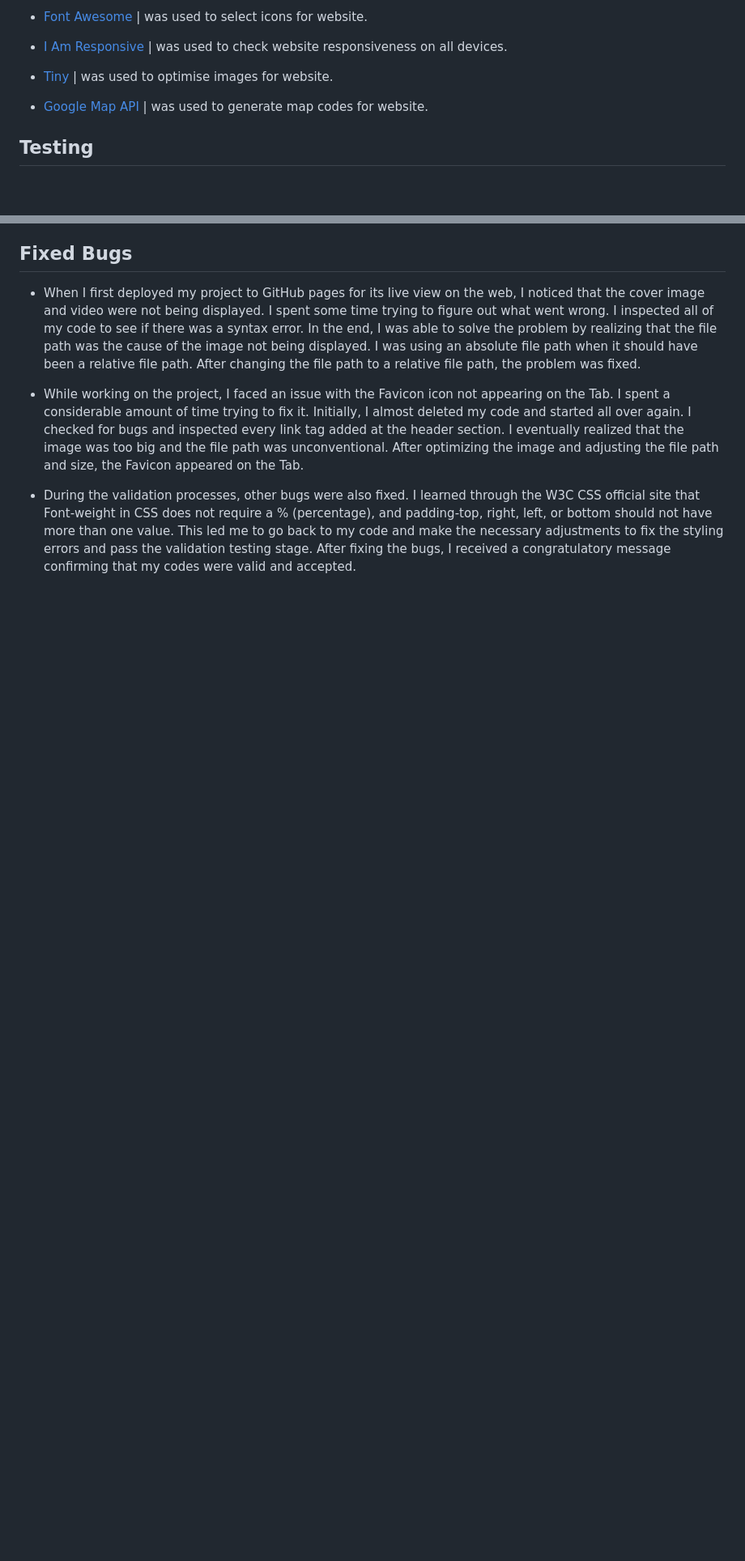
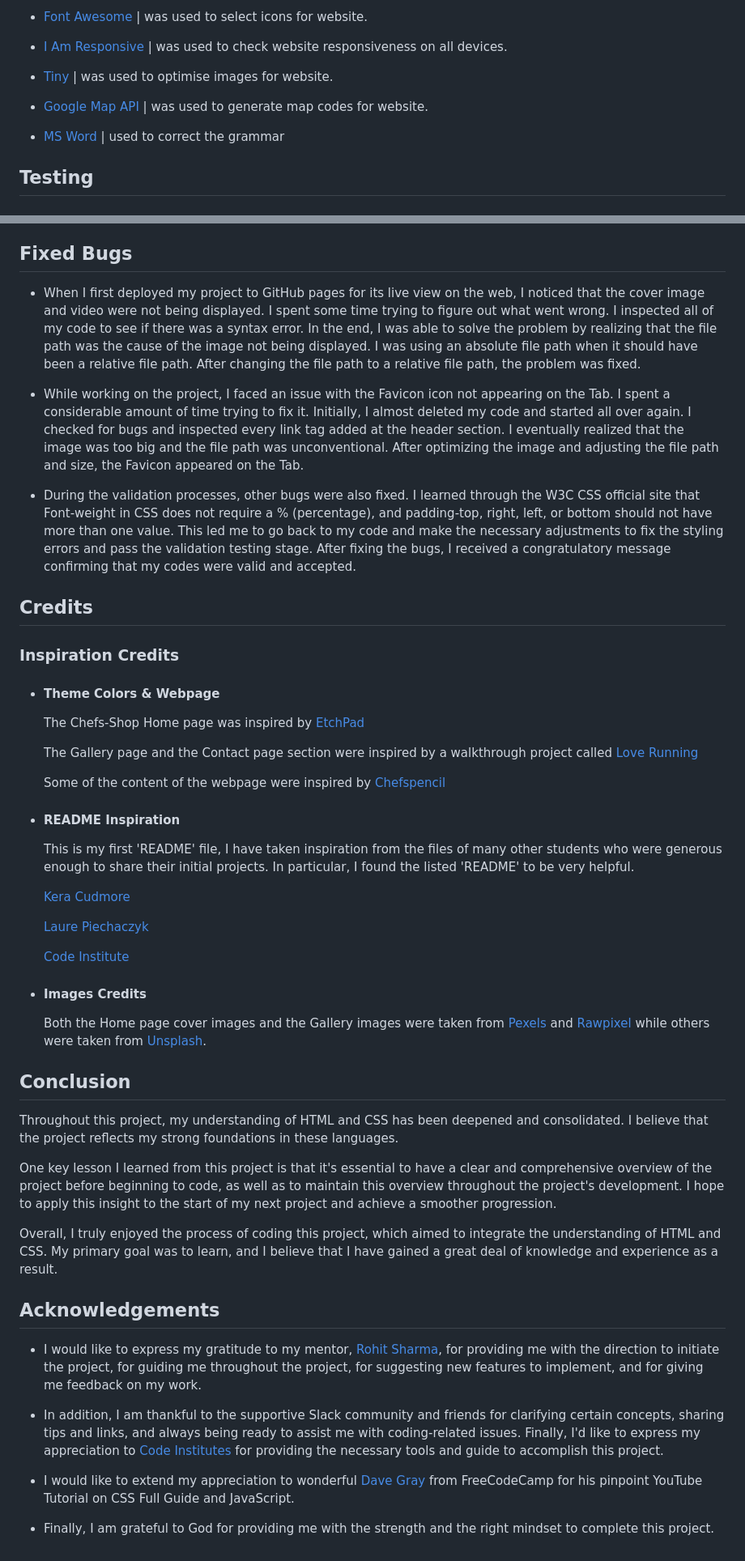
Before and after one commit to Emmy-Dare274/EmmyPP1-Chefs-Shop, a Markdown page: README.md, 2 parts joined by grey strips. Shown at 81% size. Rendered like a GitHub page; blank space fills up the shorter version.

Commit message:
Credits added to README

```diff
--- a/README.md
+++ b/README.md
@@ -256,6 +256,10 @@ By carefully considering the needs of our users, I crafted a website that boasts
 
   - [Google Map API](https://www.googlemapsiframegenerator.com/) | was used to generate map codes for website.
 
+  - [MS Word](https://en.wikipedia.org/wiki/Microsoft_Word) | used to correct the grammar
+
+
+
 ## Testing
 
   - ### Code Validation and Testing
@@ -402,3 +406,52 @@ By carefully considering the needs of our users, I crafted a website that boasts
   - While working on the project, I faced an issue with the Favicon icon not appearing on the Tab. I    spent a considerable amount of time trying to fix it. Initially, I almost deleted my code and started all over again. I checked for bugs and inspected every link tag added at the header section. I eventually realized that the image was too big and the file path was unconventional. After optimizing the image and adjusting the file path and size, the Favicon appeared on the Tab.
 
   - During the validation processes, other bugs were also fixed. I learned through the W3C CSS official site that Font-weight in CSS does not require a % (percentage), and padding-top, right, left, or bottom should not have more than one value. This led me to go back to my code and make the necessary adjustments to fix the styling errors and pass the validation testing stage. After fixing the bugs, I received a congratulatory message confirming that my codes were valid and accepted.
+
+
+## Credits
+
+  ### Inspiration Credits
+
+  - #### Theme Colors & Webpage
+
+    The Chefs-Shop Home page was inspired by [EtchPad](https://andodaryl.github.io/EtchPad/)
+
+    The Gallery page and the Contact page section were inspired by a walkthrough project called [Love Running](https://emmy-dare274.github.io/Emmy-LoveRunning-project/)
+
+    Some of the content of the webpage were inspired by [Chefspencil](https://www.chefspencil.com/the-best-20-cooking-websites/)
+
+  - #### README Inspiration
+
+    This is my first 'README' file, I have taken inspiration from the files of many other students who were generous enough to share their initial projects. In particular, I found the listed 'README' to be very helpful.
+
+    [Kera Cudmore](https://github.com/kera-cudmore/readme-examples#links)
+
+    [Laure Piechaczyk](https://github.com/LaurePiechaczyk/project1_code_institute_Laure_Piechaczyk/blob/main/README.md#)
+
+    [Code Institute](https://github.com/Code-Institute-Org/ci-full-template)
+
+
+  - #### Images Credits
+
+    Both the Home page cover images and the Gallery images were taken from [Pexels](https://www.pexels.com/) and [Rawpixel](https://www.rawpixel.com/) while others were taken from [Unsplash](https://unsplash.com/).
+
+
+## Conclusion
+
+  Throughout this project, my understanding of HTML and CSS has been deepened and consolidated. I believe that the project reflects my strong foundations in these languages.
+
+  One key lesson I learned from this project is that it's essential to have a clear and comprehensive overview of the project before beginning to code, as well as to maintain this overview throughout the project's development. I hope to apply this insight to the start of my next project and achieve a smoother progression.
+
+  Overall, I truly enjoyed the process of coding this project, which aimed to integrate the understanding of HTML and CSS. My primary goal was to learn, and I believe that I have gained a great deal of knowledge and experience as a result.
+
+
+
+## Acknowledgements
+
+  - I would like to express my gratitude to my mentor, [Rohit Sharma](https://github.com/rohit0286), for providing me with the direction to initiate the project, for guiding me throughout the project, for suggesting new features to implement, and for giving me feedback on my work.
+
+  - In addition, I am thankful to the supportive Slack community and friends for clarifying certain concepts, sharing tips and links, and always being ready to assist me with coding-related issues. Finally, I'd like to express my appreciation to [Code Institutes](https://codeinstitute.net/) for providing the necessary tools and guide to accomplish this project.
+
+  - I would like to extend my appreciation to wonderful [Dave Gray](https://www.freecodecamp.org/news/the-css-flexbox-handbook/) from FreeCodeCamp for his pinpoint YouTube Tutorial on CSS Full Guide and JavaScript.
+
+  - Finally, I am grateful to God for providing me with the strength and the right mindset to complete this project.
```
